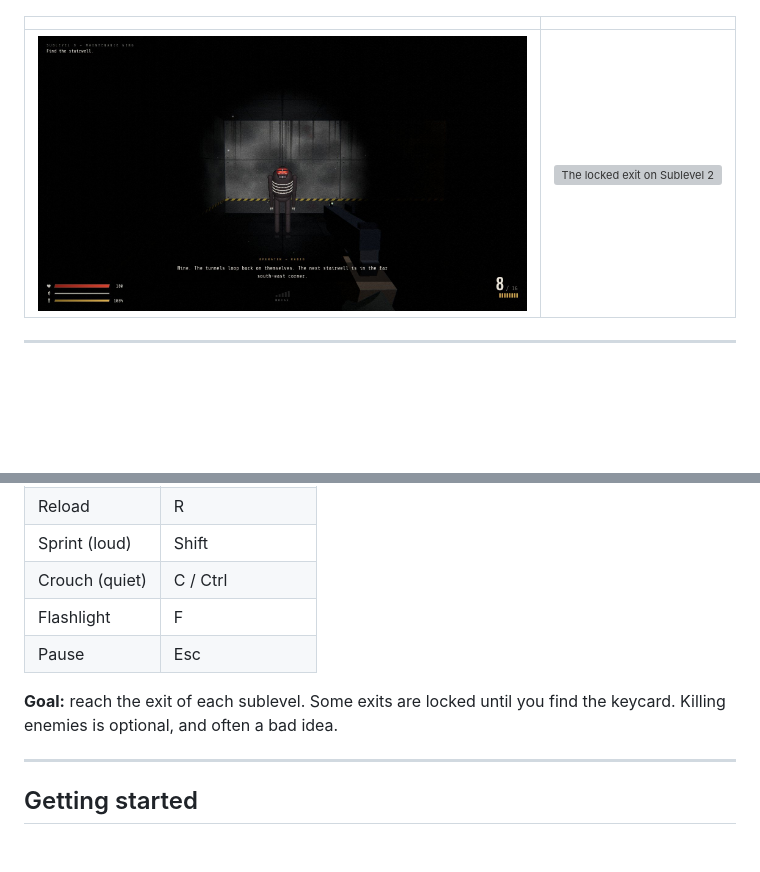
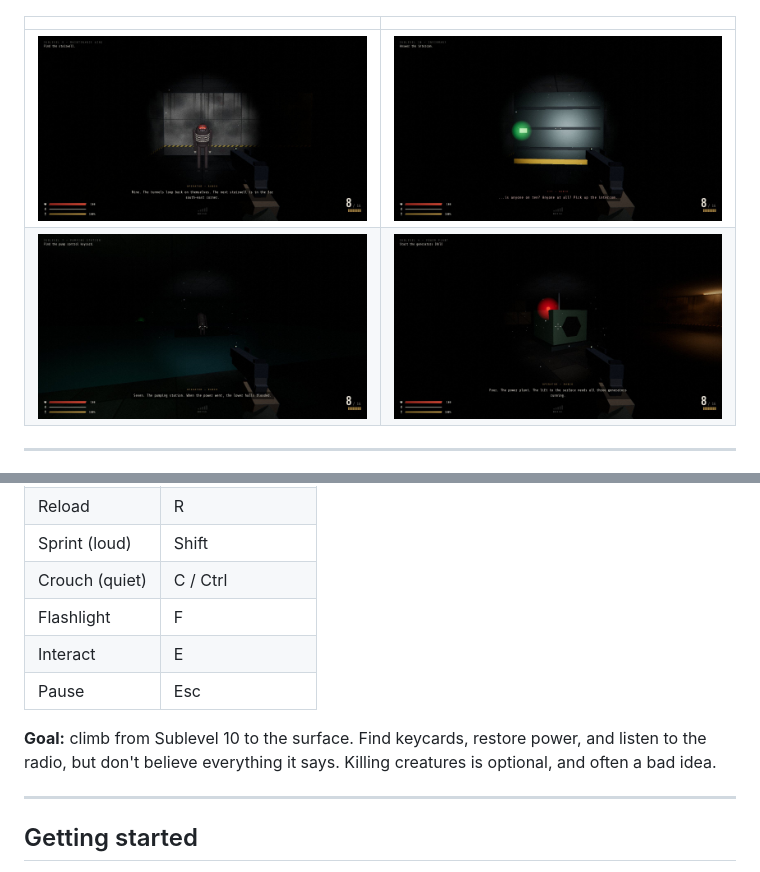
Before and after one commit to nurmuhammedkanybekov/remnant, a Markdown page: README.md, 2 parts joined by grey strips. Drawn GitHub-style; blank space fills up the shorter version; grey boxes are pictures that could not be loaded.

```diff
--- a/README.md
+++ b/README.md
@@ -17,9 +17,10 @@ _Desktop with mouse and keyboard. Headphones strongly recommended._
 
 ![Main menu](docs/screenshots/menu.jpg)
 
-|                                                       |                                                             |
-| ----------------------------------------------------- | ----------------------------------------------------------- |
-| ![A husk in the corridor](docs/screenshots/enemy.jpg) | ![The locked exit on Sublevel 2](docs/screenshots/exit.jpg) |
+|                                                                |                                                                       |
+| -------------------------------------------------------------- | --------------------------------------------------------------------- |
+| ![A husk caught in the flashlight](docs/screenshots/enemy.jpg) | ![The Operator on the radio, Sublevel 10](docs/screenshots/radio.jpg) |
+| ![The flooded pumping station](docs/screenshots/water.jpg)     | ![A generator in the power plant](docs/screenshots/generator.jpg)     |
 
 </div>
 
@@ -133,10 +147,12 @@ Every action can be rebound in **Controls**. Defaults:
 | Sprint (loud)  | Shift            |
 | Crouch (quiet) | C / Ctrl         |
 | Flashlight     | F                |
+| Interact       | E                |
 | Pause          | Esc              |
 
-**Goal:** reach the exit of each sublevel. Some exits are locked until you
-find the keycard. Killing enemies is optional, and often a bad idea.
+**Goal:** climb from Sublevel 10 to the surface. Find keycards, restore
+power, and listen to the radio, but don't believe everything it says.
+Killing creatures is optional, and often a bad idea.
 
 ---
 
```
Also changed, not shown: other parts of README.md (+49 -18 lines), docs/GAME_DESIGN.md (+90 -36 lines), docs/ROADMAP.md (+14 -8 lines).
